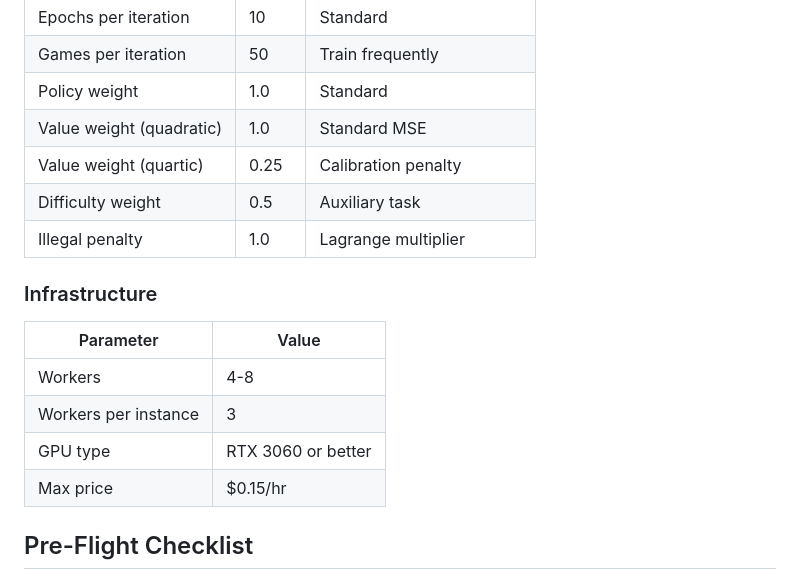
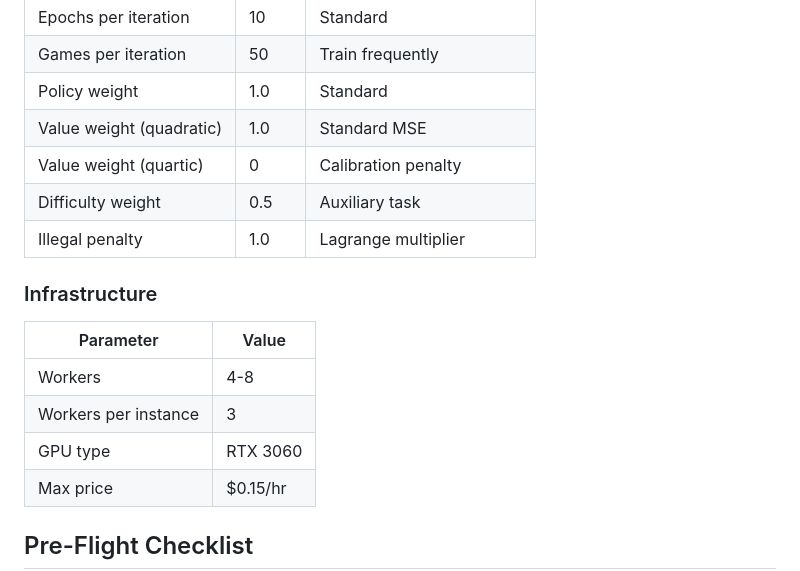
Before and after one commit to circuitqed/razzle, a Markdown page: engine/docs/TRAINING_PLAN.md, the part around the change. Rendered like a GitHub page.

Commit message:
Update value weight quartic and GPU type in training plan

```diff
--- a/engine/docs/TRAINING_PLAN.md
+++ b/engine/docs/TRAINING_PLAN.md
@@ -55,7 +55,7 @@ New `/training/metrics` endpoints store and serve historical metrics. Dashboard
 | Games per iteration | 50 | Train frequently |
 | Policy weight | 1.0 | Standard |
 | Value weight (quadratic) | 1.0 | Standard MSE |
-| Value weight (quartic) | 0.25 | Calibration penalty |
+| Value weight (quartic) | 0| Calibration penalty |
 | Difficulty weight | 0.5 | Auxiliary task |
 | Illegal penalty | 1.0 | Lagrange multiplier |
 
@@ -64,7 +64,7 @@ New `/training/metrics` endpoints store and serve historical metrics. Dashboard
 |-----------|-------|
 | Workers | 4-8 |
 | Workers per instance | 3 |
-| GPU type | RTX 3060 or better |
+| GPU type | RTX 3060  |
 | Max price | $0.15/hr |
 
 ## Pre-Flight Checklist
```
